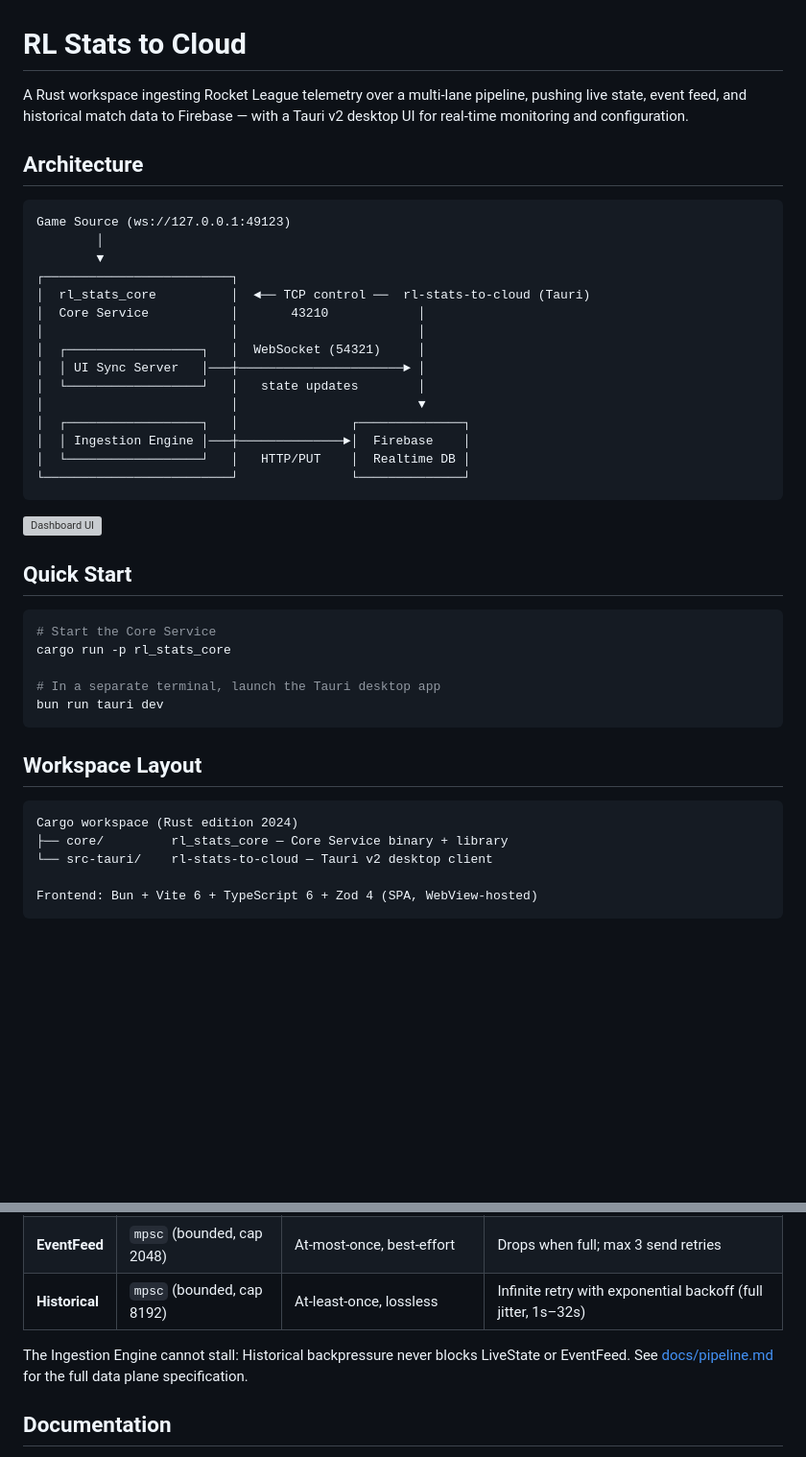
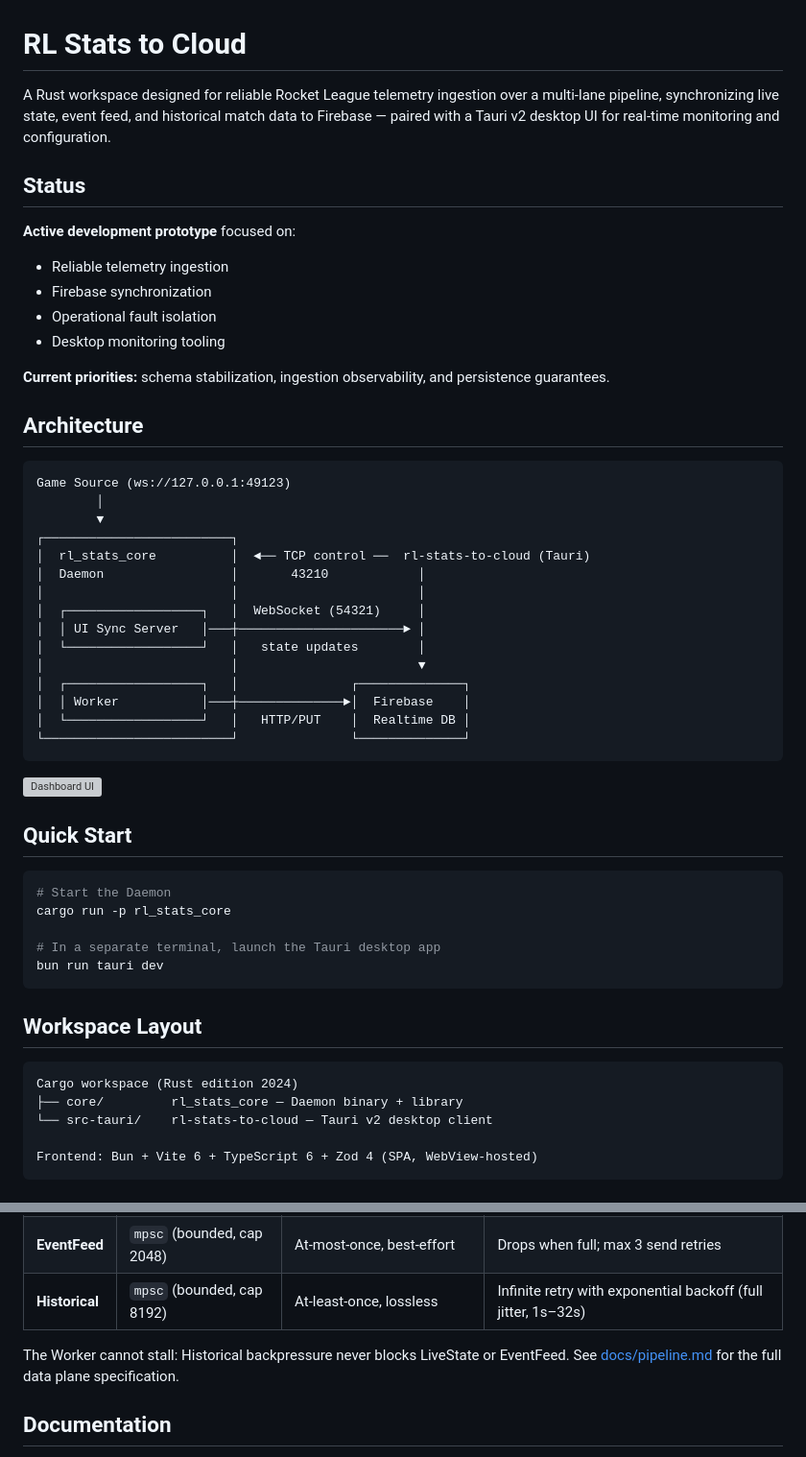
Before and after one commit to KingSaul22/rl-stats-to-cloud, a Markdown page: README.md, 2 parts joined by grey strips. Shown at 96% size. Drawn GitHub-style; blank space fills up the shorter version; grey boxes are pictures that could not be loaded.

````diff
--- a/README.md
+++ b/README.md
@@ -1,8 +1,19 @@
 # RL Stats to Cloud
 
-A Rust workspace ingesting Rocket League telemetry over a multi-lane pipeline, pushing live state,
-event feed, and historical match data to Firebase — with a Tauri v2 desktop UI for real-time monitoring
-and configuration.
+A Rust workspace designed for reliable Rocket League telemetry ingestion over a multi-lane
+pipeline, synchronizing live state, event feed, and historical match data to Firebase —
+paired with a Tauri v2 desktop UI for real-time monitoring and configuration.
+
+## Status
+
+**Active development prototype** focused on:
+
+- Reliable telemetry ingestion
+- Firebase synchronization
+- Operational fault isolation
+- Desktop monitoring tooling
+
+**Current priorities:** schema stabilization, ingestion observability, and persistence guarantees.
 
 ## Architecture
 
@@ -12,14 +23,14 @@ Game Source (ws://127.0.0.1:49123)
         ▼
 ┌─────────────────────────┐
 │  rl_stats_core          │  ◄── TCP control ──  rl-stats-to-cloud (Tauri)
-│  Core Service           │       43210            │
+│  Daemon                 │       43210            │
 │                         │                        │
 │  ┌──────────────────┐   │  WebSocket (54321)     │
 │  │ UI Sync Server   │───┼──────────────────────► │
 │  └──────────────────┘   │   state updates        │
 │                         │                        ▼
 │  ┌──────────────────┐   │               ┌──────────────┐
-│  │ Ingestion Engine │───┼──────────────►│  Firebase    │
+│  │ Worker           │───┼──────────────►│  Firebase    │
 │  └──────────────────┘   │   HTTP/PUT    │  Realtime DB │
 └─────────────────────────┘               └──────────────┘
 ```
@@ -29,7 +40,7 @@ Game Source (ws://127.0.0.1:49123)
 ## Quick Start
 
 ```bash
-# Start the Core Service
+# Start the Daemon
 cargo run -p rl_stats_core
 
 # In a separate terminal, launch the Tauri desktop app
@@ -40,7 +51,7 @@ bun run tauri dev
 
 ```
 Cargo workspace (Rust edition 2024)
-├── core/         rl_stats_core — Core Service binary + library
+├── core/         rl_stats_core — Daemon binary + library
 └── src-tauri/    rl-stats-to-cloud — Tauri v2 desktop client
 
 Frontend: Bun + Vite 6 + TypeScript 6 + Zod 4 (SPA, WebView-hosted)
@@ -54,7 +65,7 @@ Frontend: Bun + Vite 6 + TypeScript 6 + Zod 4 (SPA, WebView-hosted)
 | **EventFeed** | `mpsc` (bounded, cap 2048) | At-most-once, best-effort | Drops when full; max 3 send retries |
 | **Historical** | `mpsc` (bounded, cap 8192) | At-least-once, lossless | Infinite retry with exponential backoff (full jitter, 1s–32s) |
 
-The Ingestion Engine cannot stall: Historical backpressure never blocks LiveState or EventFeed.
+The Worker cannot stall: Historical backpressure never blocks LiveState or EventFeed.
 See [docs/pipeline.md](docs/pipeline.md) for the full data plane specification.
 
 ## Documentation
````
Also changed, not shown: docs/pipeline.md (+52 -6 lines).
